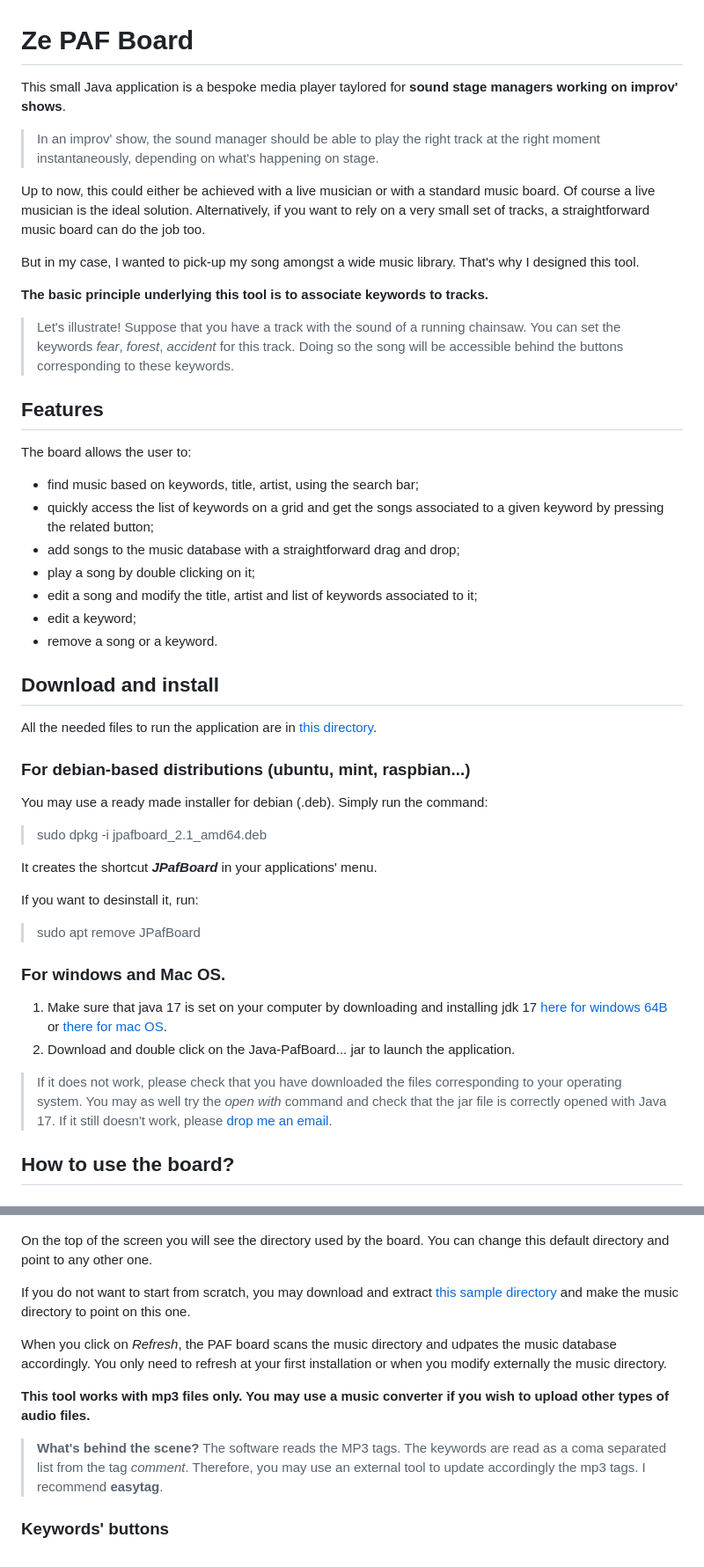
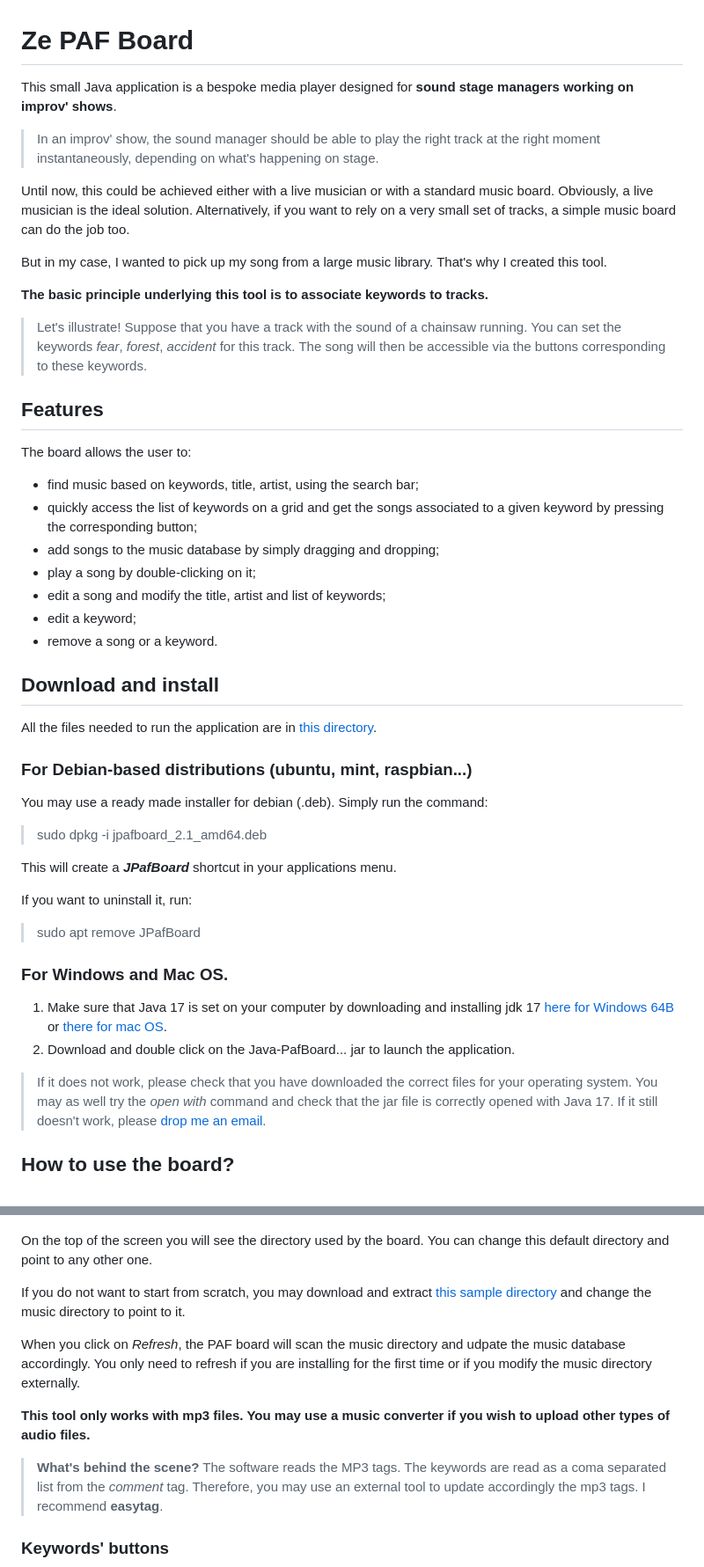
Before and after one commit to fournip1/JPAFBOARD, a Markdown page: README.md, 2 parts joined by grey strips. Shown: that part at 88% size. Rendered like a GitHub page.

```diff
--- a/README.md
+++ b/README.md
@@ -1,51 +1,51 @@
 # Ze PAF Board
 
-This small Java application is a bespoke media player taylored for **sound stage managers working on improv' shows**.
+This small Java application is a bespoke media player designed for **sound stage managers working on improv' shows**.
 
 > In an improv' show, the sound manager should be able to play the right track at the right moment instantaneously, depending on what's happening on stage.
 
-Up to now, this could either be achieved with a live musician or with a standard music board. Of course a live musician is the ideal solution.  Alternatively, if you want to rely on a very small set of tracks, a straightforward music board can do the job too.
+Until now, this could be achieved either with a live musician or with a standard music board. Obviously, a live musician is the ideal solution.  Alternatively, if you want to rely on a very small set of tracks, a simple music board can do the job too.
 
-But in my case, I wanted to pick-up my song amongst a wide music library. That's why I designed this tool.
+But in my case, I wanted to pick up my song from a large music library. That's why I created this tool.
 
 **The basic principle underlying this tool is to associate keywords to tracks.**
 
-> Let's illustrate! Suppose that you have a track with the sound of a running chainsaw. You can set the keywords *fear*, *forest*, *accident* for this track. Doing so the song will be accessible behind the buttons corresponding to these keywords.
+> Let's illustrate! Suppose that you have a track with the sound of a chainsaw running. You can set the keywords *fear*, *forest*, *accident* for this track. The song will then be accessible via the buttons corresponding to these keywords.
 
 ## Features
 
 The board allows the user to:
 
 * find music based on keywords, title, artist, using the search bar;
-* quickly access the list of keywords on a grid and get the songs associated to a given keyword by pressing the related button;
-* add songs to the music database with a straightforward drag and drop;
-* play a song by double clicking on it;
-* edit a song and modify the title, artist and list of keywords associated to it;
+* quickly access the list of keywords on a grid and get the songs associated to a given keyword by pressing the corresponding button;
+* add songs to the music database by simply dragging and dropping;
+* play a song by double-clicking on it;
+* edit a song and modify the title, artist and list of keywords;
 * edit a keyword;
 * remove a song or a keyword.
 
 ## Download and install
 
-All the needed files to run the application are in [this directory](/installers).
+All the files needed  to run the application are in [this directory](/installers).
 
-### For debian-based distributions (ubuntu, mint, raspbian...)
+### For Debian-based distributions (ubuntu, mint, raspbian...)
 
 You may use a ready made installer for debian (.deb). Simply run the command:
 
 > sudo dpkg -i jpafboard_2.1_amd64.deb
 
-It creates the shortcut ***JPafBoard*** in your applications' menu.
+This will create a ***JPafBoard*** shortcut  in your applications menu.
 
-If you want to desinstall it, run:
+If you want to uninstall it, run:
 
 > sudo apt remove JPafBoard
 
-### For windows and Mac OS.
+### For Windows and Mac OS.
 
-1. Make sure that java 17 is set on your computer by downloading and installing jdk 17 [here for windows 64B](/https://download.oracle.com/java/17/archive/jdk-17.0.7_windows-x64_bin.msi) or [there for mac OS](https://download.oracle.com/java/17/archive/jdk-17.0.7_macos-x64_bin.dmg).
+1. Make sure that Java 17 is set on your computer by downloading and installing jdk 17 [here for Windows 64B](/https://download.oracle.com/java/17/archive/jdk-17.0.7_windows-x64_bin.msi) or [there for mac OS](https://download.oracle.com/java/17/archive/jdk-17.0.7_macos-x64_bin.dmg).
 2. Download and double click on the Java-PafBoard... jar to launch the application.
 
-> If it does not work, please check that you have downloaded the files corresponding to your operating system.
+> If it does not work, please check that you have downloaded the correct files for your operating system.
 > You may as well try the *open with* command and check that the jar file is correctly opened with Java 17.
 > If it still doesn't work, please [drop me an email](mailto:fournip1@hotmail.com).
 
@@ -57,14 +57,14 @@ If you want to desinstall it, run:
 
 On the top of the screen you will see the directory used by the board. You can change this default directory and point to any other one.
 
-If you do not want to start from scratch, you may download and extract [this sample directory](/installers/sample.zip) and make the music directory to point on this one.
+If you do not want to start from scratch, you may download and extract [this sample directory](/installers/sample.zip) and change the music directory to point to it.
 
-When you click on *Refresh*, the PAF board scans the music directory and udpates the music database accordingly. You only need to refresh at your first installation or when you modify externally the music directory.
+When you click on *Refresh*, the PAF board will scan the music directory and udpate the music database accordingly. You only need to refresh if you are installing for the first time or if you modify the music directory externally.
 
-**This tool works with mp3 files only. You may use a music converter if you wish to upload other types of audio files.**
+**This tool only works with mp3 files. You may use a music converter if you wish to upload other types of audio files.**
 
 > **What's behind the scene?**
-> The software reads the MP3 tags. The keywords are read as a coma separated list from the tag *comment*. Therefore, you may use an external tool to update accordingly the mp3 tags. I recommend **easytag**.
+> The software reads the MP3 tags. The keywords are read as a coma separated list from the *comment* tag. Therefore, you may use an external tool to update accordingly the mp3 tags. I recommend **easytag**.
 
 ### Keywords' buttons
 
```
Also changed, not shown: other parts of README.md (+2 -2 lines).
